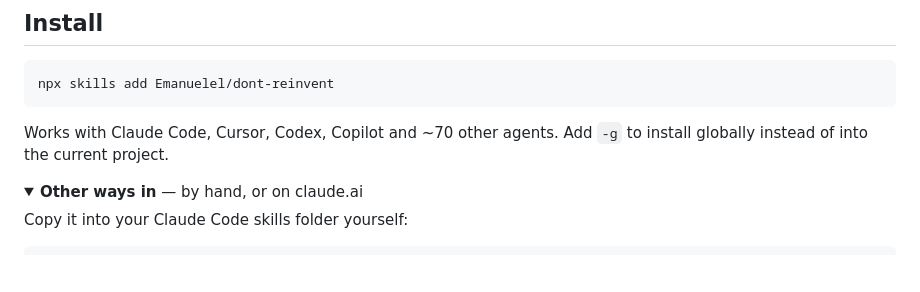
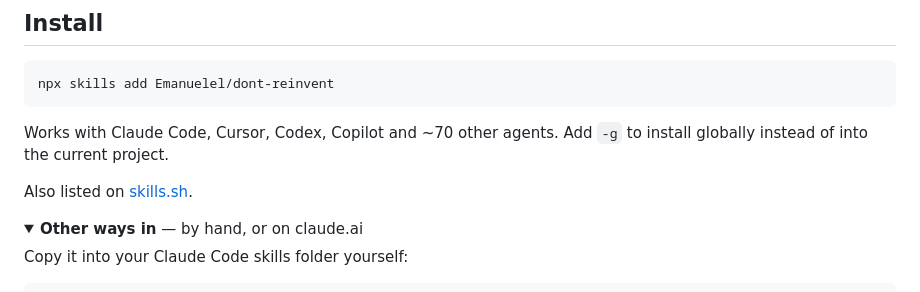
Before and after one commit to Emanuelel/dont-reinvent, a Markdown page: README.md, the part around the change. Rendered like a GitHub page; folded sections open; blank space fills up the shorter version.

Commit message:
Link the skills.sh listing
The repo is now indexed at skills.sh/Emanuelel/dont-reinvent/dont-reinvent
(verified 200, renders the skill description). Uses a plain link rather than
the badge: the badge endpoint returns 'resource not found' at the two-segment
path and 'invalid' at the three-segment one.

````diff
--- a/README.md
+++ b/README.md
@@ -17,6 +17,8 @@ npx skills add Emanuelel/dont-reinvent
 ```
 
 Works with Claude Code, Cursor, Codex, Copilot and ~70 other agents. Add `-g` to install globally instead of into the current project.
+
+Also listed on [skills.sh](https://skills.sh/Emanuelel/dont-reinvent/dont-reinvent).
 
 <details>
 <summary><strong>Other ways in</strong> &mdash; by hand, or on claude.ai</summary>
````
